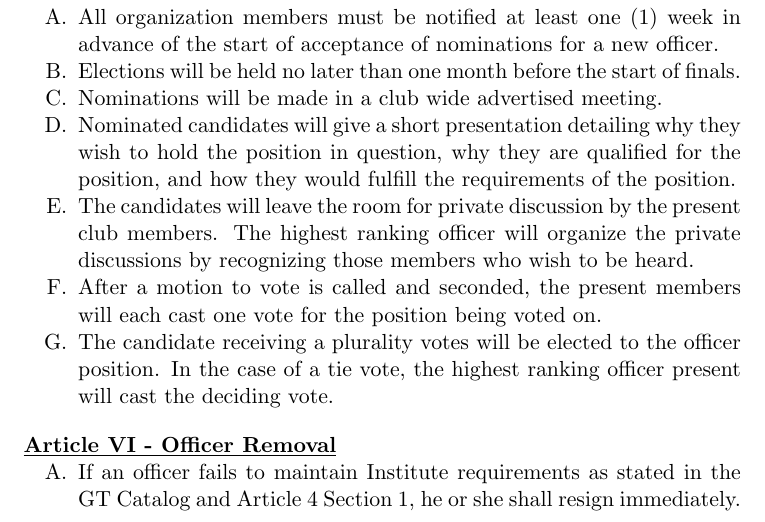
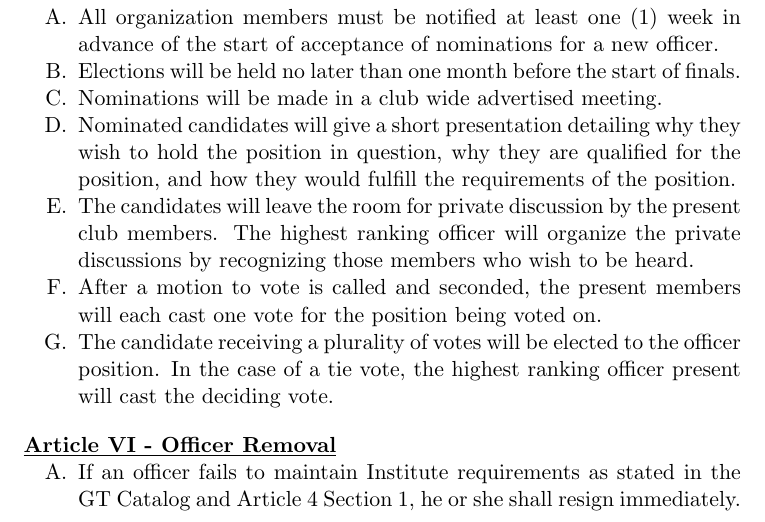
Before and after one commit to RoboJackets/constitution, a LaTeX document (src/SGA_Constitution.tex): part of page 3 of 5, cut so that both start at the same text. Compiled offline with pdfLaTeX.

Commit message:
fixed typo in Article V, Section 2, Subsection G

```diff
--- a/src/SGA_Constitution.tex
+++ b/src/SGA_Constitution.tex
@@ -93,7 +93,7 @@ Election of Officers­ Officers will be selected whenever a position needs to be
 \item Nominated candidates will give a short presentation detailing why they wish to hold the position in question, why they are qualified for the position, and how they would fulfill the requirements of the position.
 \item The candidates will leave the room for private discussion by the present club members. The highest ­ranking officer will organize the private discussions by recognizing those members who wish to be heard.
 \item After a motion to vote is called and seconded, the present members will each cast one vote for the position being voted on.
-\item The candidate receiving a plurality votes will be elected to the officer position. In the case of a tie vote, the highest­ ranking officer present will cast the deciding vote.
+\item The candidate receiving a plurality of votes will be elected to the officer position. In the case of a tie vote, the highest­ ranking officer present will cast the deciding vote.
 \end{enumerate}
 
 \carticle{Officer Removal}
```
